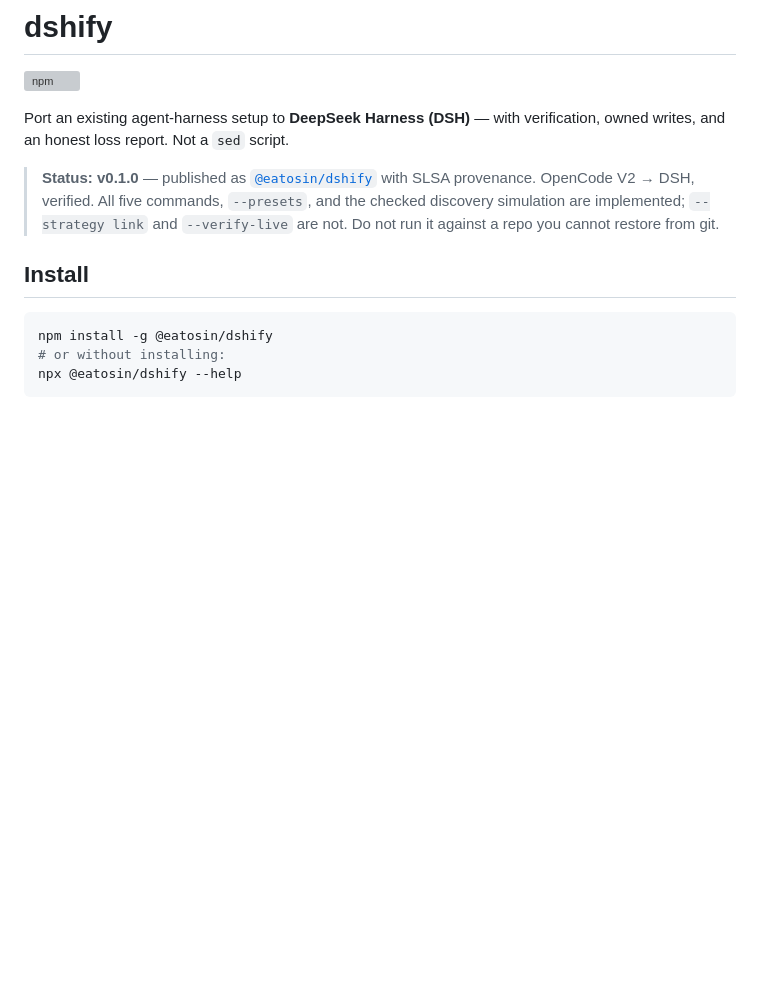
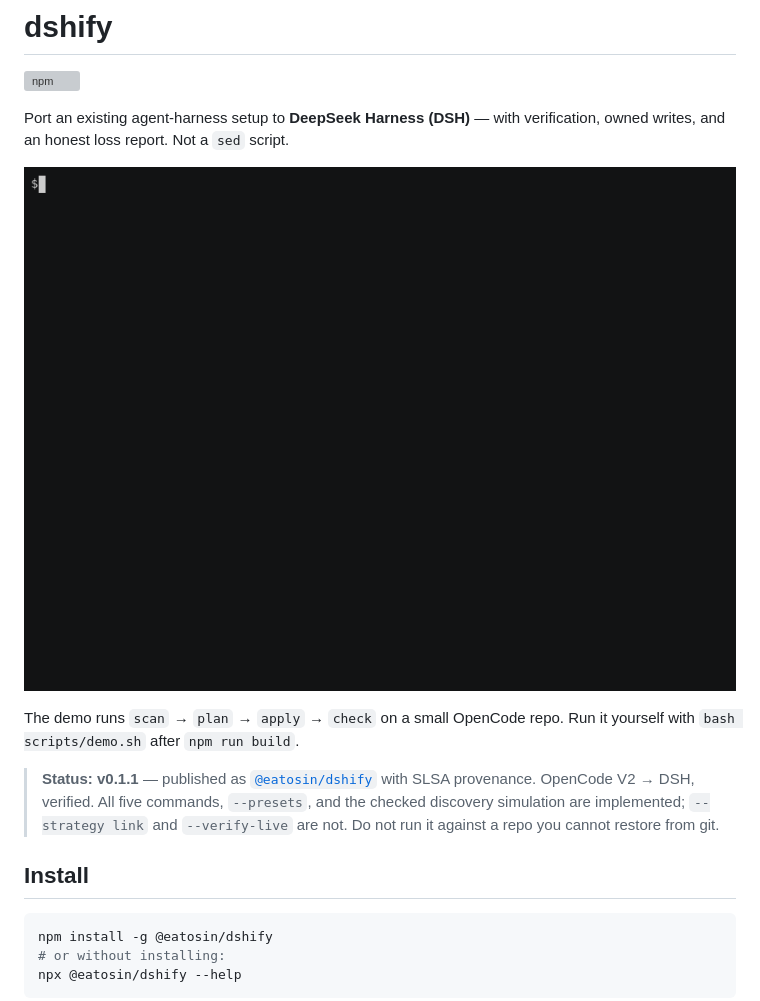
Before and after one commit to Eatosin/dshify, a Markdown page: README.md, the part around the change. GitHub-like rendering; pictures changed too: docs/assets/demo.gif (added); blank space fills up the shorter version; grey boxes are pictures that could not be loaded.

```diff
--- a/README.md
+++ b/README.md
@@ -4,7 +4,11 @@
 
 Port an existing agent-harness setup to **DeepSeek Harness (DSH)** — with verification, owned writes, and an honest loss report. Not a `sed` script.
 
-> **Status: v0.1.0** — published as [`@eatosin/dshify`](https://www.npmjs.com/package/@eatosin/dshify) with SLSA provenance. OpenCode V2 → DSH, verified. All five commands, `--presets`, and the checked discovery simulation are implemented; `--strategy link` and `--verify-live` are not. Do not run it against a repo you cannot restore from git.
+![dshify demo: scan, plan, apply and check on a small OpenCode repo](docs/assets/demo.gif)
+
+The demo runs `scan` → `plan` → `apply` → `check` on a small OpenCode repo. Run it yourself with `bash scripts/demo.sh` after `npm run build`.
+
+> **Status: v0.1.1** — published as [`@eatosin/dshify`](https://www.npmjs.com/package/@eatosin/dshify) with SLSA provenance. OpenCode V2 → DSH, verified. All five commands, `--presets`, and the checked discovery simulation are implemented; `--strategy link` and `--verify-live` are not. Do not run it against a repo you cannot restore from git.
 
 ## Install
 
```
Also changed, not shown: .github/pull_request_template.md (added, +15 -0 lines), 6 other files.
